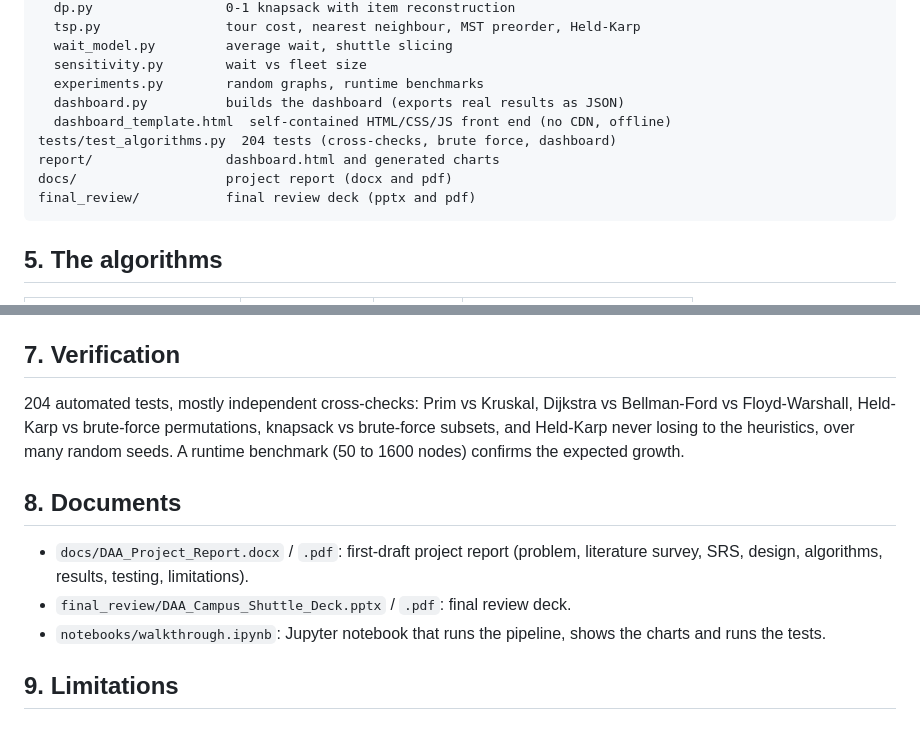
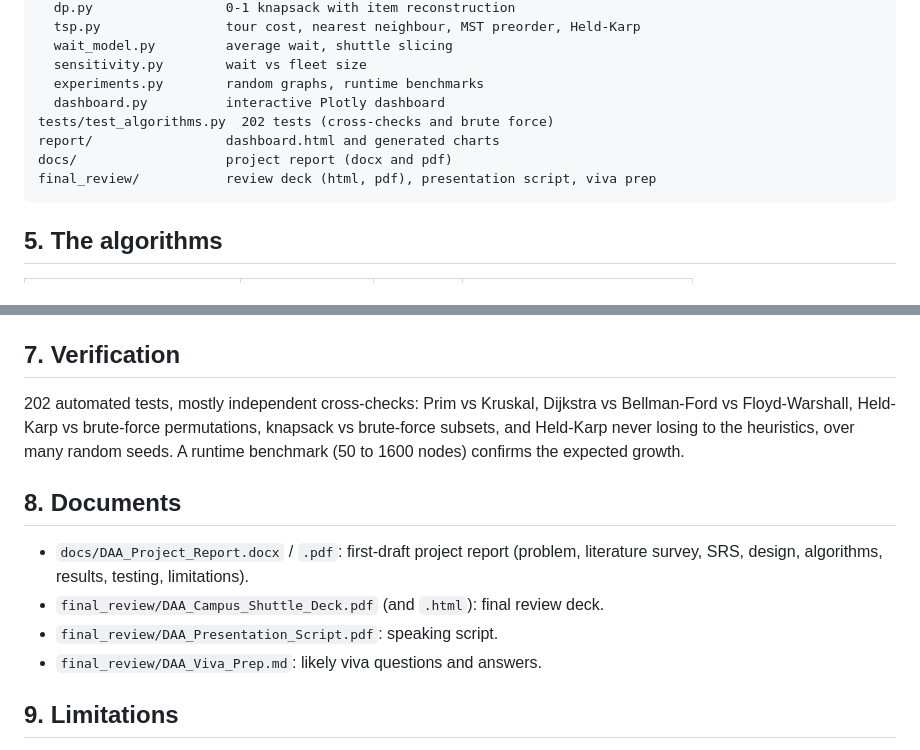
Before and after one commit to ritheekyadav01-afk/DAA_PBL, a Markdown page: README.md, 2 parts joined by grey strips. GitHub-like rendering.

````diff
--- a/README.md
+++ b/README.md
@@ -105,12 +62,11 @@ src/
   wait_model.py         average wait, shuttle slicing
   sensitivity.py        wait vs fleet size
   experiments.py        random graphs, runtime benchmarks
-  dashboard.py          builds the dashboard (exports real results as JSON)
-  dashboard_template.html  self-contained HTML/CSS/JS front end (no CDN, offline)
-tests/test_algorithms.py  204 tests (cross-checks, brute force, dashboard)
+  dashboard.py          interactive Plotly dashboard
+tests/test_algorithms.py  202 tests (cross-checks and brute force)
 report/                 dashboard.html and generated charts
 docs/                   project report (docx and pdf)
-final_review/           final review deck (pptx and pdf)
+final_review/           review deck (html, pdf), presentation script, viva prep
 ```
 
 ## 5. The algorithms
@@ -144,13 +100,14 @@ Fleet sensitivity (avg wait): 1 shuttle 5.05, 2: 3.91, 3: 2.03, 4: 1.75, 5: 1.26
 
 ## 7. Verification
 
-204 automated tests, mostly independent cross-checks: Prim vs Kruskal, Dijkstra vs Bellman-Ford vs Floyd-Warshall, Held-Karp vs brute-force permutations, knapsack vs brute-force subsets, and Held-Karp never losing to the heuristics, over many random seeds. A runtime benchmark (50 to 1600 nodes) confirms the expected growth.
+202 automated tests, mostly independent cross-checks: Prim vs Kruskal, Dijkstra vs Bellman-Ford vs Floyd-Warshall, Held-Karp vs brute-force permutations, knapsack vs brute-force subsets, and Held-Karp never losing to the heuristics, over many random seeds. A runtime benchmark (50 to 1600 nodes) confirms the expected growth.
 
 ## 8. Documents
 
 - `docs/DAA_Project_Report.docx` / `.pdf`: first-draft project report (problem, literature survey, SRS, design, algorithms, results, testing, limitations).
-- `final_review/DAA_Campus_Shuttle_Deck.pptx` / `.pdf`: final review deck.
-- `notebooks/walkthrough.ipynb`: Jupyter notebook that runs the pipeline, shows the charts and runs the tests.
+- `final_review/DAA_Campus_Shuttle_Deck.pdf` (and `.html`): final review deck.
+- `final_review/DAA_Presentation_Script.pdf`: speaking script.
+- `final_review/DAA_Viva_Prep.md`: likely viva questions and answers.
 
 ## 9. Limitations
 
````
Also changed, not shown: other parts of README.md (+5 -48 lines).
